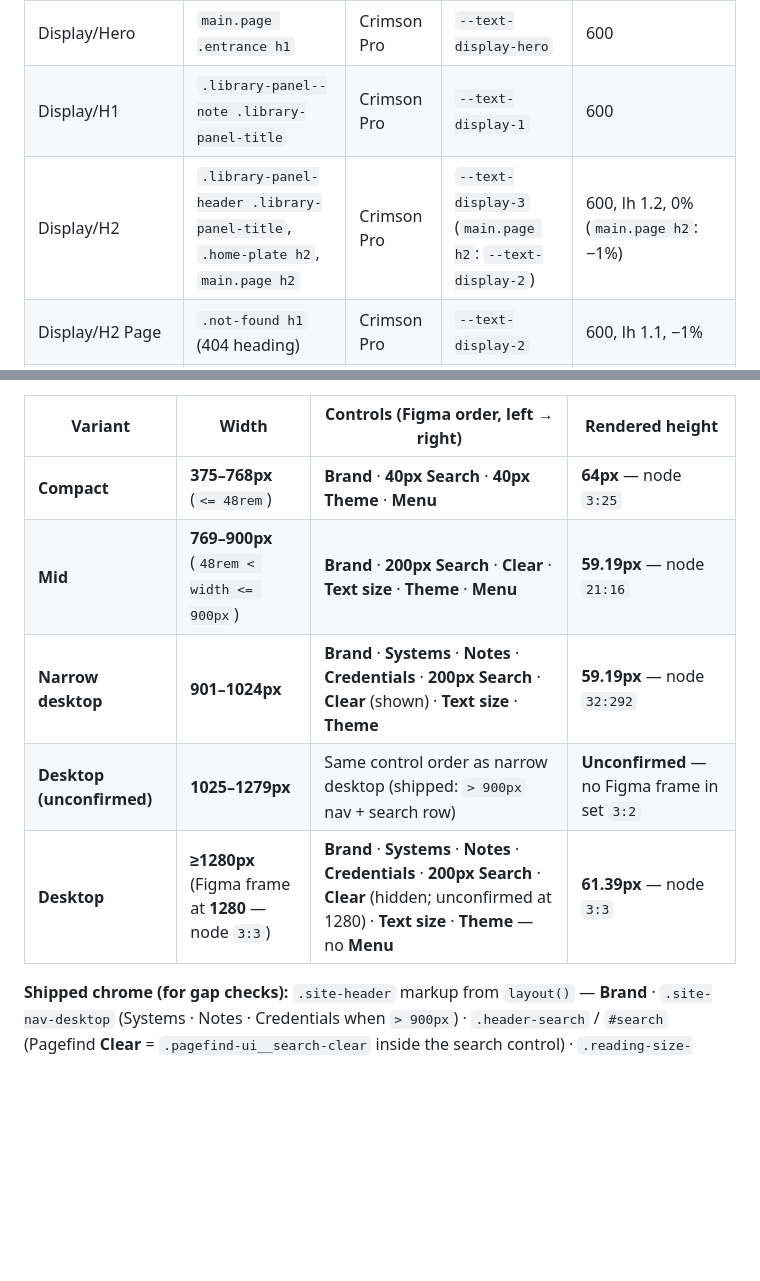
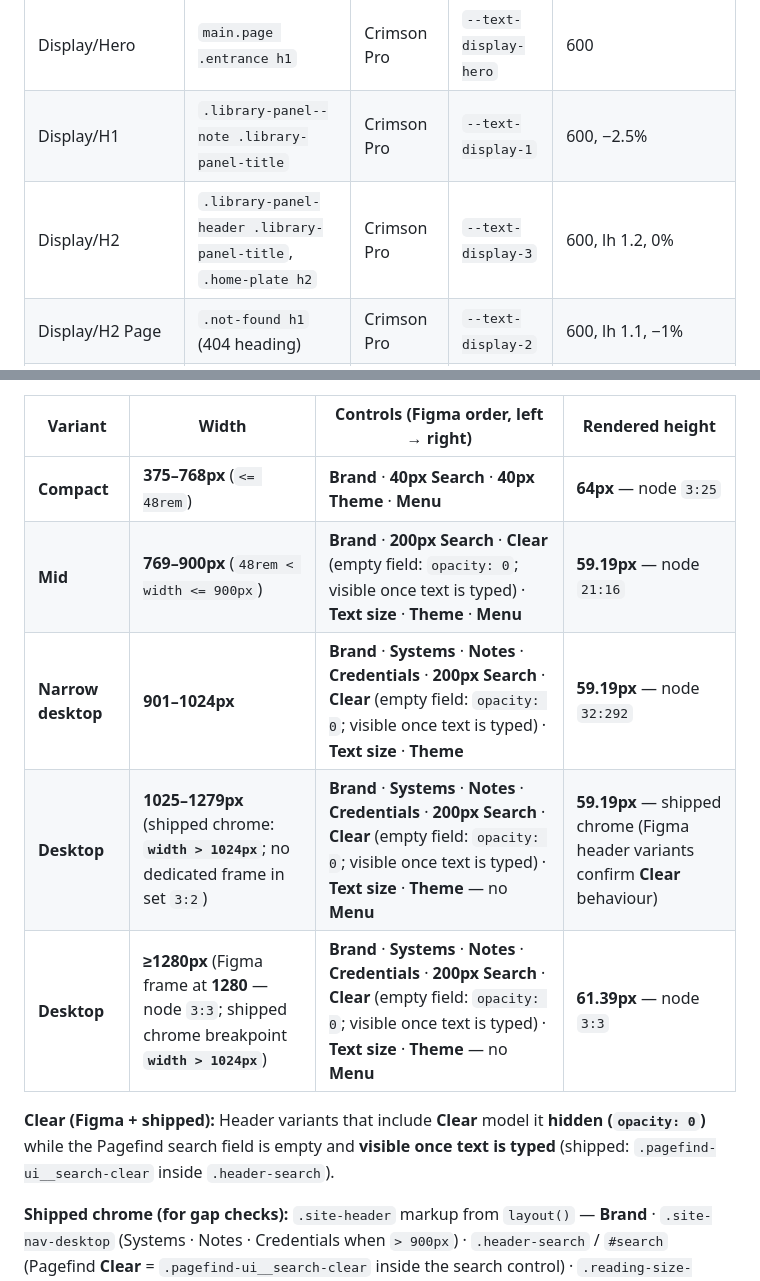
Before and after one commit to KunojiLym/yzouyang-site, a Markdown page: docs/design-system.md, 2 parts joined by grey strips. Drawn GitHub-style; blank space fills up the shorter version.

Commit message:
docs(design-system): confirm header Clear opacity in all variants
Remove unconfirmed header rows; document Clear hidden (opacity 0) on empty
search and visible once text is typed per Figma header set 3:2. Retire the
Known gap bullet for Desktop Clear at 1280.

```diff
--- a/docs/design-system.md
+++ b/docs/design-system.md
@@ -158,8 +158,8 @@ Figma text styles (27) mapped to Layer C classes. Token columns reference `token
 | Figma style | Class | Face | Size / token | Weight / tracking |
 |---|---|---|---|---|
 | Display/Hero | `main.page .entrance h1` | Crimson Pro | `--text-display-hero` | 600 |
-| Display/H1 | `.library-panel--note .library-panel-title` | Crimson Pro | `--text-display-1` | 600 |
-| Display/H2 | `.library-panel-header .library-panel-title`, `.home-plate h2`, `main.page h2` | Crimson Pro | `--text-display-3` (`main.page h2`: `--text-display-2`) | 600, lh 1.2, 0% (`main.page h2`: −1%) |
+| Display/H1 | `.library-panel--note .library-panel-title` | Crimson Pro | `--text-display-1` | 600, −2.5% |
+| Display/H2 | `.library-panel-header .library-panel-title`, `.home-plate h2` | Crimson Pro | `--text-display-3` | 600, lh 1.2, 0% |
 | Display/H2 Page | `.not-found h1` (404 heading) | Crimson Pro | `--text-display-2` | 600, lh 1.1, −1% |
 | Display/Brand | `.brand` | Crimson Pro | `--text-xl` | 600, −2% |
 | Display/Record Title | `.home-record-title` | Crimson Pro | `--text-md` | 600 |
@@ -366,10 +366,12 @@ Shared focus rule: `:focus-visible` draws a 2px `--focus-ring` with a 2px offset
 | Variant | Width | Controls (Figma order, left → right) | Rendered height |
 |---|---|---|---|
 | **Compact** | **375–768px** (`<= 48rem`) | **Brand** · **40px Search** · **40px Theme** · **Menu** | **64px** — node `3:25` |
-| **Mid** | **769–900px** (`48rem < width <= 900px`) | **Brand** · **200px Search** · **Clear** · **Text size** · **Theme** · **Menu** | **59.19px** — node `21:16` |
-| **Narrow desktop** | **901–1024px** | **Brand** · **Systems** · **Notes** · **Credentials** · **200px Search** · **Clear** (shown) · **Text size** · **Theme** | **59.19px** — node `32:292` |
-| **Desktop (unconfirmed)** | **1025–1279px** | Same control order as narrow desktop (shipped: `> 900px` nav + search row) | **Unconfirmed** — no Figma frame in set `3:2` |
-| **Desktop** | **≥1280px** (Figma frame at **1280** — node `3:3`) | **Brand** · **Systems** · **Notes** · **Credentials** · **200px Search** · **Clear** (hidden; unconfirmed at 1280) · **Text size** · **Theme** — no **Menu** | **61.39px** — node `3:3` |
+| **Mid** | **769–900px** (`48rem < width <= 900px`) | **Brand** · **200px Search** · **Clear** (empty field: `opacity: 0`; visible once text is typed) · **Text size** · **Theme** · **Menu** | **59.19px** — node `21:16` |
+| **Narrow desktop** | **901–1024px** | **Brand** · **Systems** · **Notes** · **Credentials** · **200px Search** · **Clear** (empty field: `opacity: 0`; visible once text is typed) · **Text size** · **Theme** | **59.19px** — node `32:292` |
+| **Desktop** | **1025–1279px** (shipped chrome: **`width > 1024px`**; no dedicated frame in set `3:2`) | **Brand** · **Systems** · **Notes** · **Credentials** · **200px Search** · **Clear** (empty field: `opacity: 0`; visible once text is typed) · **Text size** · **Theme** — no **Menu** | **59.19px** — shipped chrome (Figma header variants confirm **Clear** behaviour) |
+| **Desktop** | **≥1280px** (Figma frame at **1280** — node `3:3`; shipped chrome breakpoint **`width > 1024px`**) | **Brand** · **Systems** · **Notes** · **Credentials** · **200px Search** · **Clear** (empty field: `opacity: 0`; visible once text is typed) · **Text size** · **Theme** — no **Menu** | **61.39px** — node `3:3` |
+
+**Clear (Figma + shipped):** Header variants that include **Clear** model it **hidden (`opacity: 0`)** while the Pagefind search field is empty and **visible once text is typed** (shipped: `.pagefind-ui__search-clear` inside `.header-search`).
 
 **Shipped chrome (for gap checks):** `.site-header` markup from `layout()` — **Brand** · `.site-nav-desktop` (Systems · Notes · Credentials when `> 900px`) · `.header-search` / `#search` (Pagefind **Clear** = `.pagefind-ui__search-clear` inside the search control) · `.reading-size-toggle` · `.theme-toggle` · `.nav-menu` (when `<= 900px`; **Text size** duplicate lives in the Menu panel at `<= 48rem` only).
 
```
Also changed, not shown: other parts of docs/design-system.md (+1 -1 lines).
